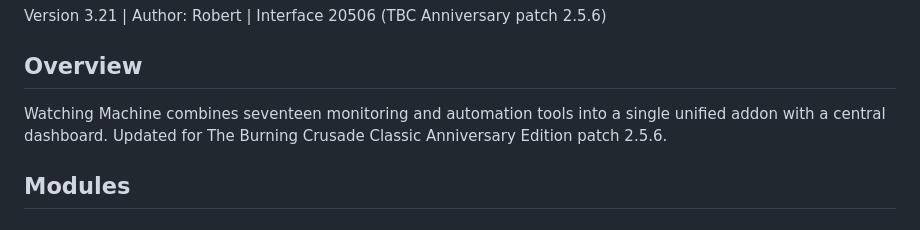
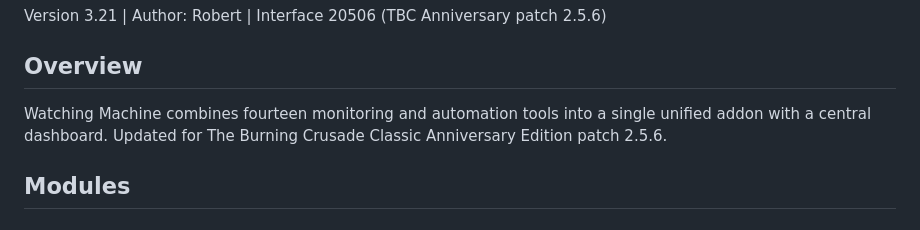
Before and after one commit to netwalker0099/watchingmachine, a Markdown page: README.md, the part around the change. Rendered like a GitHub page.

```diff
--- a/README.md
+++ b/README.md
@@ -6,7 +6,7 @@ Version 3.21 | Author: Robert | Interface 20506 (TBC Anniversary patch 2.5.6)
 
 ## Overview
 
-Watching Machine combines seventeen monitoring and automation tools into a single unified addon with a central dashboard. Updated for The Burning Crusade Classic Anniversary Edition patch 2.5.6.
+Watching Machine combines fourteen monitoring and automation tools into a single unified addon with a central dashboard. Updated for The Burning Crusade Classic Anniversary Edition patch 2.5.6.
 
 ## Modules
 
```
Also changed, not shown: docs/CURSEFORGE-DESCRIPTION.md (added, +421 -0 lines).
